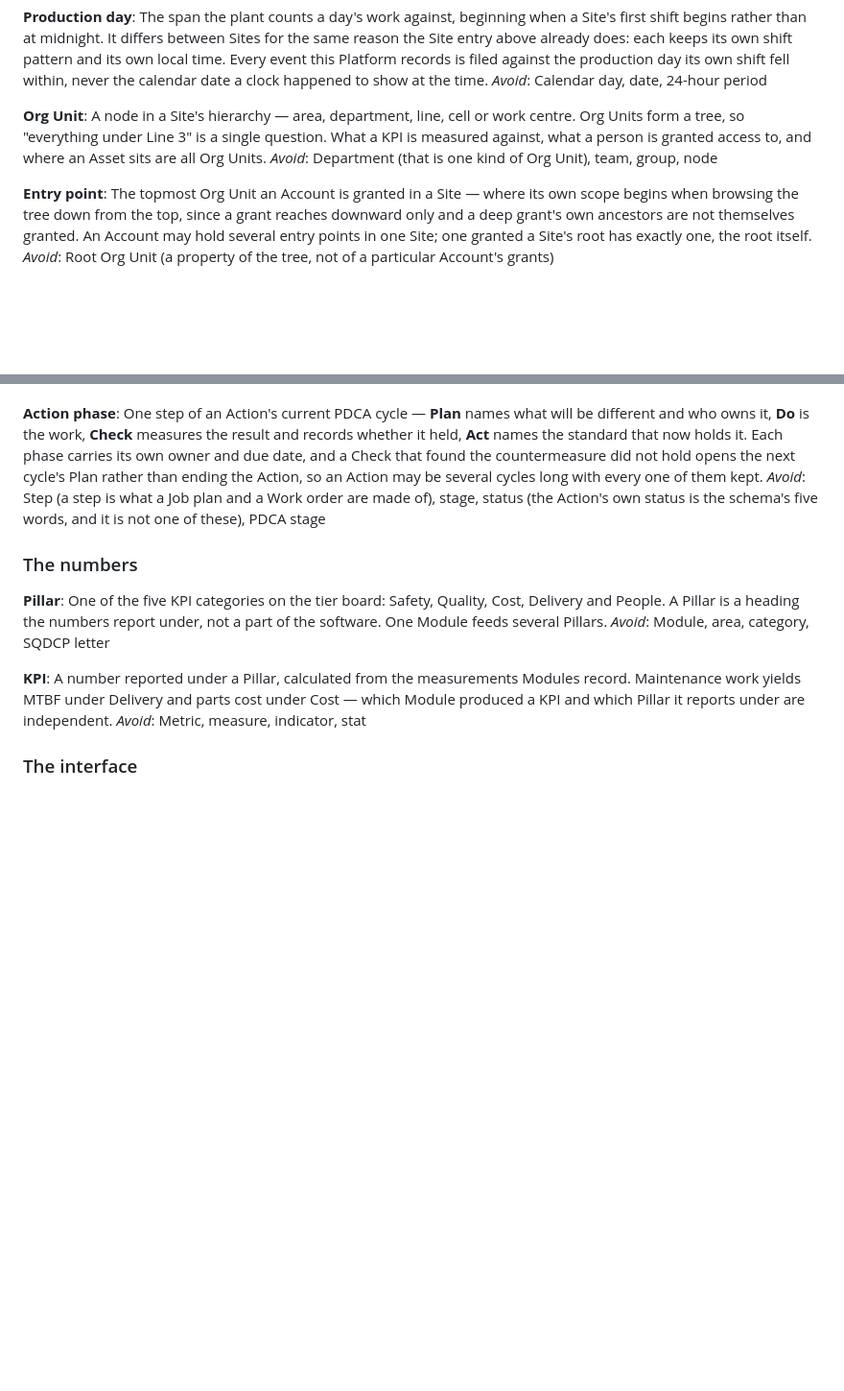
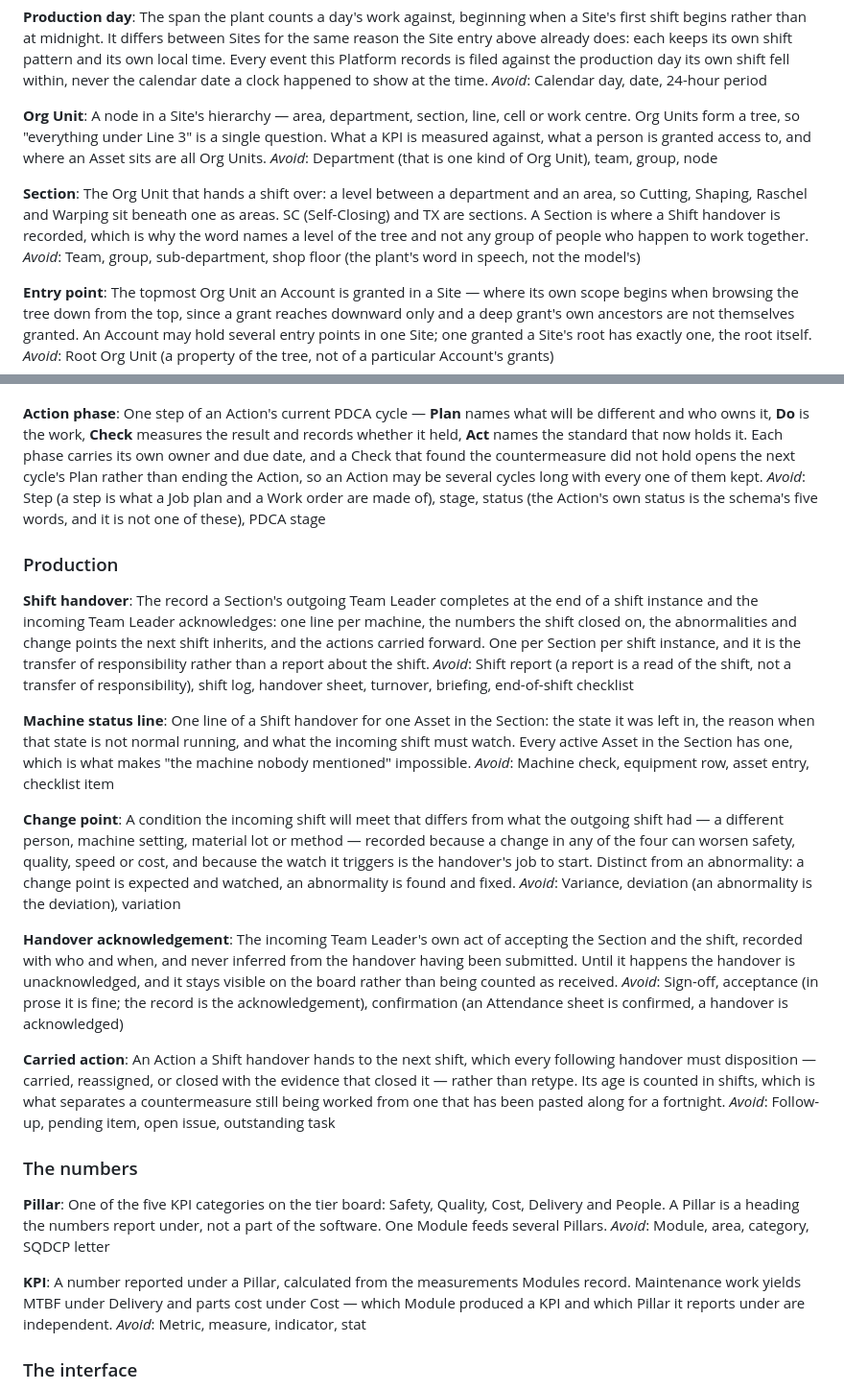
Before and after one commit to phamtruonghung/lean-platform, a Markdown page: CONTEXT.md, 2 parts joined by grey strips. Shown at 96% size. Rendered like a GitHub page; blank space fills up the shorter version.

Commit message:
docs: the shift handover the Self-Closing section signs, and why it records what it does

```diff
--- a/CONTEXT.md
+++ b/CONTEXT.md
@@ -37,11 +37,20 @@ date a clock happened to show at the time.
 _Avoid_: Calendar day, date, 24-hour period
 
 **Org Unit**:
-A node in a Site's hierarchy — area, department, line, cell or work centre.
-Org Units form a tree, so "everything under Line 3" is a single question. What a
-KPI is measured against, what a person is granted access to, and where an Asset
-sits are all Org Units.
+A node in a Site's hierarchy — area, department, section, line, cell or work
+centre. Org Units form a tree, so "everything under Line 3" is a single question.
+What a KPI is measured against, what a person is granted access to, and where an
+Asset sits are all Org Units.
 _Avoid_: Department (that is one kind of Org Unit), team, group, node
+
+**Section**:
+The Org Unit that hands a shift over: a level between a department and an area,
+so Cutting, Shaping, Raschel and Warping sit beneath one as areas. SC
+(Self-Closing) and TX are sections. A Section is where a Shift handover is
+recorded, which is why the word names a level of the tree and not any group of
+people who happen to work together.
+_Avoid_: Team, group, sub-department, shop floor (the plant's word in speech,
+not the model's)
 
 **Entry point**:
 The topmost Org Unit an Account is granted in a Site — where its own scope
@@ -496,6 +505,51 @@ _Avoid_: Step (a step is what a Job plan and a Work order are made of), stage,
 status (the Action's own status is the schema's five words, and it is not one of
 these), PDCA stage
 
+### Production
+
+**Shift handover**:
+The record a Section's outgoing Team Leader completes at the end of a shift
+instance and the incoming Team Leader acknowledges: one line per machine, the
+numbers the shift closed on, the abnormalities and change points the next shift
+inherits, and the actions carried forward. One per Section per shift instance,
+and it is the transfer of responsibility rather than a report about the shift.
+_Avoid_: Shift report (a report is a read of the shift, not a transfer of
+responsibility), shift log, handover sheet, turnover, briefing, end-of-shift
+checklist
+
+**Machine status line**:
+One line of a Shift handover for one Asset in the Section: the state it was left
+in, the reason when that state is not normal running, and what the incoming shift
+must watch. Every active Asset in the Section has one, which is what makes "the
+machine nobody mentioned" impossible.
+_Avoid_: Machine check, equipment row, asset entry, checklist item
+
+**Change point**:
+A condition the incoming shift will meet that differs from what the outgoing
+shift had — a different person, machine setting, material lot or method —
+recorded because a change in any of the four can worsen safety, quality, speed or
+cost, and because the watch it triggers is the handover's job to start. Distinct
+from an abnormality: a change point is expected and watched, an abnormality is
+found and fixed.
+_Avoid_: Variance, deviation (an abnormality is the deviation), variation
+
+**Handover acknowledgement**:
+The incoming Team Leader's own act of accepting the Section and the shift,
+recorded with who and when, and never inferred from the handover having been
+submitted. Until it happens the handover is unacknowledged, and it stays visible
+on the board rather than being counted as received.
+_Avoid_: Sign-off, acceptance (in prose it is fine; the record is the
+acknowledgement), confirmation (an Attendance sheet is confirmed, a handover is
+acknowledged)
+
+**Carried action**:
+An Action a Shift handover hands to the next shift, which every following
+handover must disposition — carried, reassigned, or closed with the evidence that
+closed it — rather than retype. Its age is counted in shifts, which is what
+separates a countermeasure still being worked from one that has been pasted
+along for a fortnight.
+_Avoid_: Follow-up, pending item, open issue, outstanding task
+
 ### The numbers
 
 **Pillar**:
```
Also changed, not shown: docs/adr/0054-a-shift-handover-is-one-record-per-section-per-shift-instance.md (added, +140 -0 lines), docs/research/shift-handover.md (added, +264 -0 lines).
